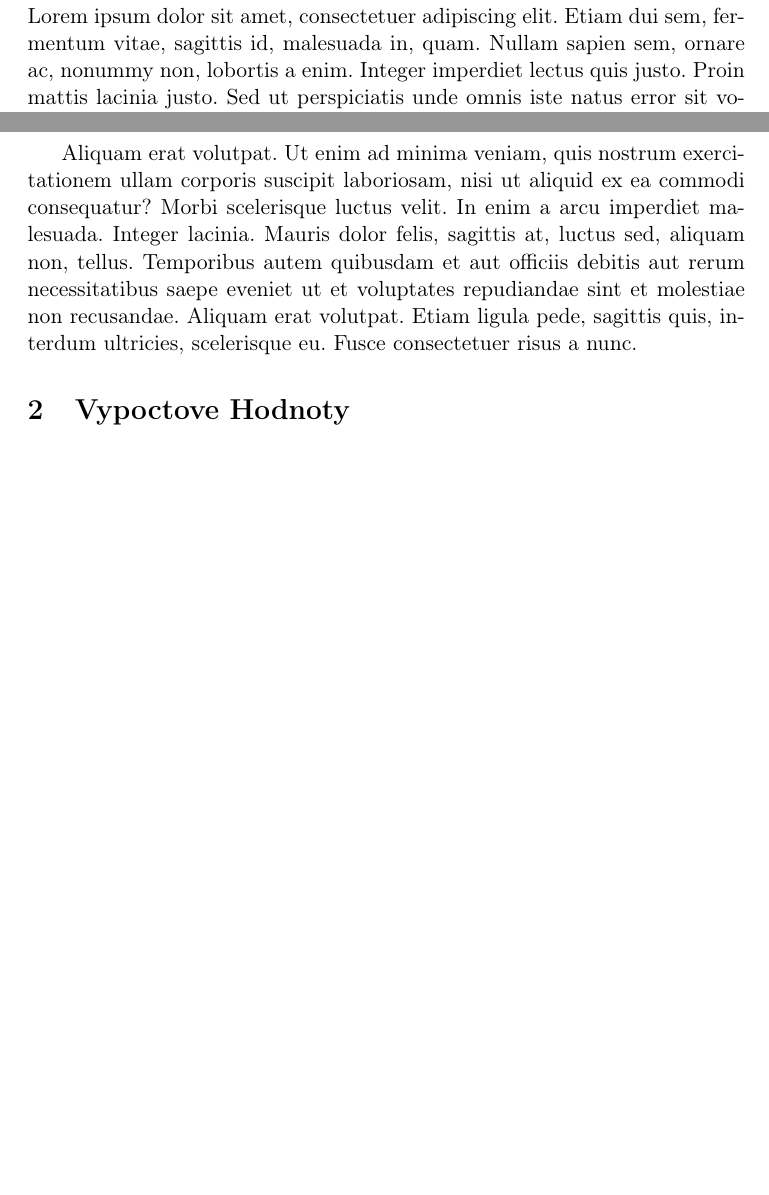
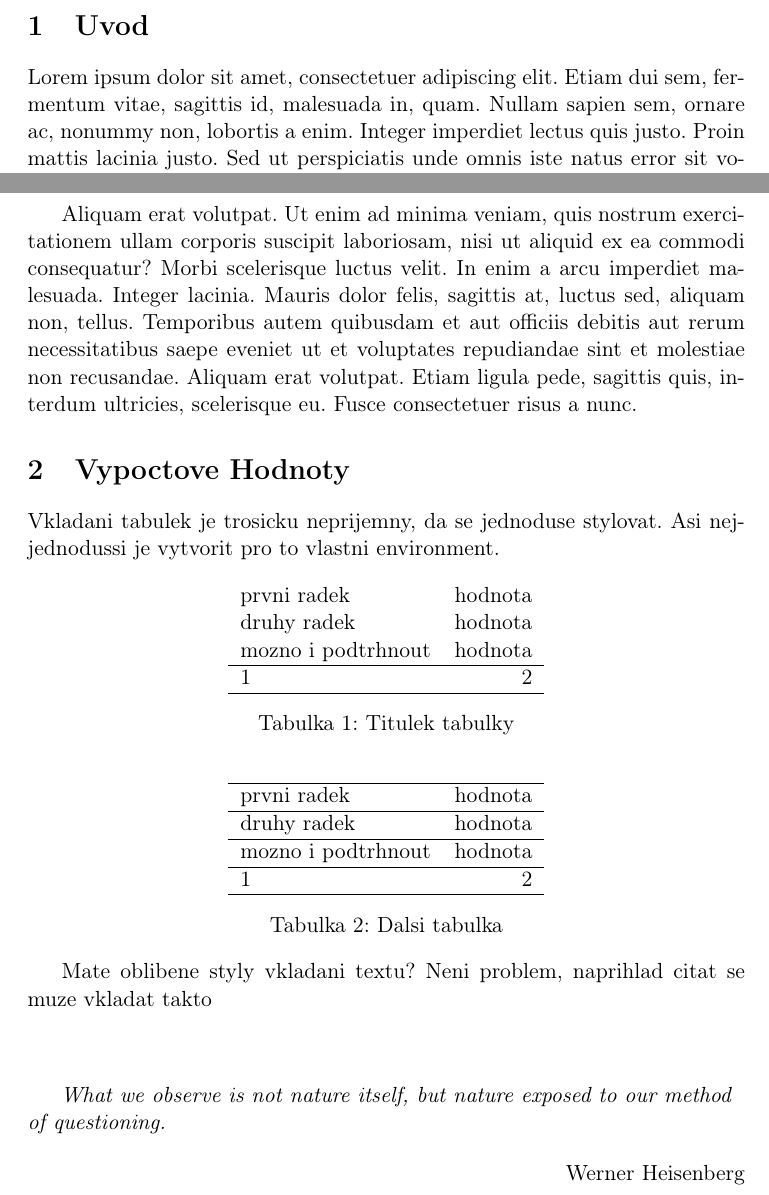
Before and after one commit to jlochman/LOMdocs, a LaTeX document (main.tex, which reads kapitoly/02vypoctoveHodnoty.tex): two parts of pages 2 and 3 of 5 before the commit and two parts of pages 2 and 3 of 6 after it, joined at a grey line, cut at the place of the change, the shorter picture padded with empty space. Compiled offline with pdfLaTeX.

Commit message:
pridani tabulek, evironmentu

```diff
--- a/kapitoly/02vypoctoveHodnoty.tex
+++ b/kapitoly/02vypoctoveHodnoty.tex
@@ -1 +1,32 @@
 \section{Vypoctove Hodnoty}
+
+Vkladani tabulek je trosicku neprijemny, da se jednoduse stylovat. Asi
+nejjednodussi je vytvorit pro to vlastni environment.
+
+\begin{mytable2}[Titulek tabulky]
+  prvni radek & hodnota \\
+  druhy radek & hodnota \\
+  mozno i podtrhnout & hodnota \\
+  \hline
+  1 & 2 \\
+  \hline
+\end{mytable2}
+
+
+\begin{mytable2}[Dalsi tabulka]
+  \hline
+  prvni radek & hodnota \\
+  \hline
+  druhy radek & hodnota \\
+  \hline
+  mozno i podtrhnout & hodnota \\
+  \hline
+  1 & 2 \\
+  \hline
+\end{mytable2}
+
+Mate oblibene styly vkladani textu? Neni problem, naprihlad citat se muze
+vkladat takto
+
+\MyQuote{What we observe is not nature itself, but nature exposed to our method of
+questioning.}{Werner Heisenberg}
--- a/main.tex
+++ b/main.tex
@@ -4,6 +4,7 @@
 \usepackage[utf8]{inputenc}
 \usepackage{hyperref}
 \usepackage{graphicx}
+\usepackage{xargs}
 
 \input{slovnik.tex}
 \input{styly.tex}
```
Also changed, not shown: styly.tex (+13 -0 lines), main.pdf (deleted), 1 other file.
